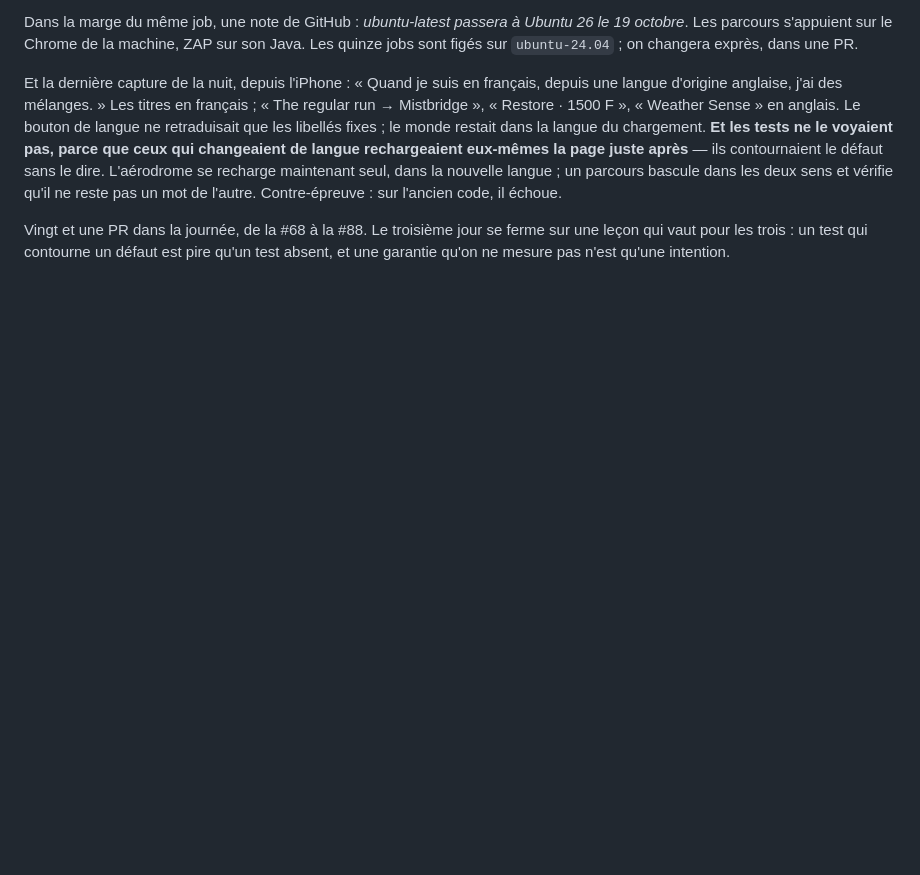
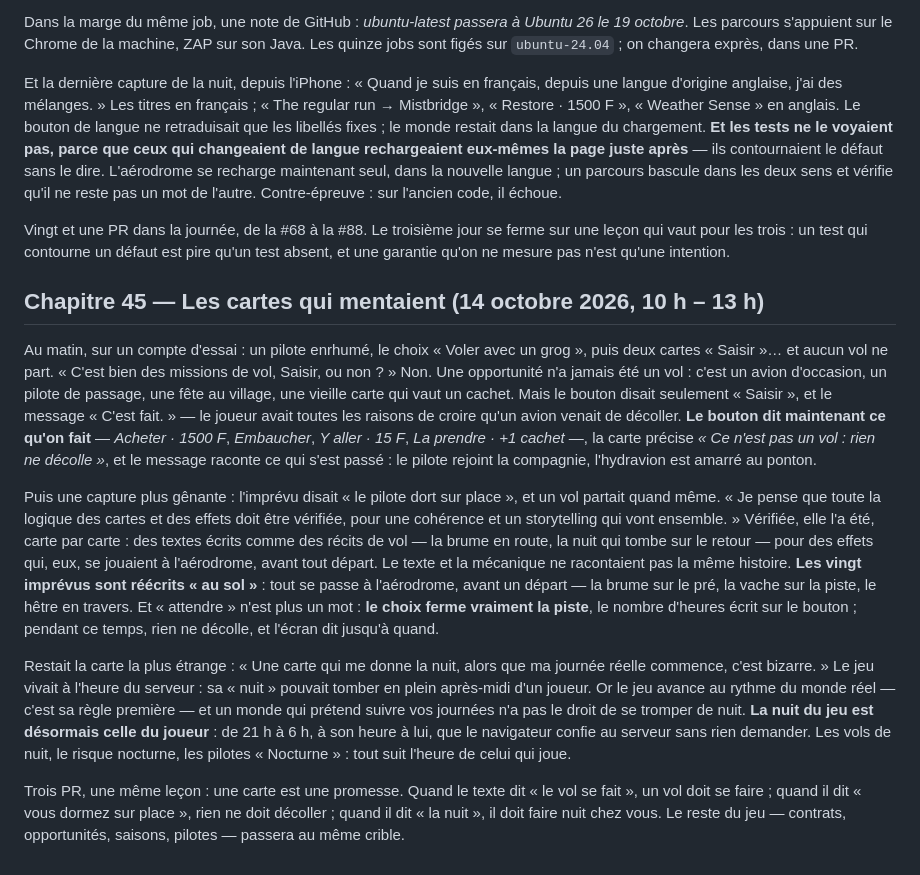
Before and after one commit to regis57/altiplume, a Markdown page: docs/JOURNAL.md, the part around the change. Drawn GitHub-style; blank space fills up the shorter version.

Commit message:
docs(journal): chapitre 45, les cartes qui mentaient (#93)

```diff
--- a/docs/JOURNAL.md
+++ b/docs/JOURNAL.md
@@ -709,3 +709,13 @@ Dans la marge du même job, une note de GitHub : *ubuntu-latest passera à Ubunt
 Et la dernière capture de la nuit, depuis l'iPhone : « Quand je suis en français, depuis une langue d'origine anglaise, j'ai des mélanges. » Les titres en français ; « The regular run → Mistbridge », « Restore · 1500 F », « Weather Sense » en anglais. Le bouton de langue ne retraduisait que les libellés fixes ; le monde restait dans la langue du chargement. **Et les tests ne le voyaient pas, parce que ceux qui changeaient de langue rechargeaient eux-mêmes la page juste après** — ils contournaient le défaut sans le dire. L'aérodrome se recharge maintenant seul, dans la nouvelle langue ; un parcours bascule dans les deux sens et vérifie qu'il ne reste pas un mot de l'autre. Contre-épreuve : sur l'ancien code, il échoue.
 
 Vingt et une PR dans la journée, de la #68 à la #88. Le troisième jour se ferme sur une leçon qui vaut pour les trois : un test qui contourne un défaut est pire qu'un test absent, et une garantie qu'on ne mesure pas n'est qu'une intention.
+
+## Chapitre 45 — Les cartes qui mentaient (14 octobre 2026, 10 h – 13 h)
+
+Au matin, sur un compte d'essai : un pilote enrhumé, le choix « Voler avec un grog », puis deux cartes « Saisir »… et aucun vol ne part. « C'est bien des missions de vol, Saisir, ou non ? » Non. Une opportunité n'a jamais été un vol : c'est un avion d'occasion, un pilote de passage, une fête au village, une vieille carte qui vaut un cachet. Mais le bouton disait seulement « Saisir », et le message « C'est fait. » — le joueur avait toutes les raisons de croire qu'un avion venait de décoller. **Le bouton dit maintenant ce qu'on fait** — *Acheter · 1500 F*, *Embaucher*, *Y aller · 15 F*, *La prendre · +1 cachet* —, la carte précise *« Ce n'est pas un vol : rien ne décolle »*, et le message raconte ce qui s'est passé : le pilote rejoint la compagnie, l'hydravion est amarré au ponton.
+
+Puis une capture plus gênante : l'imprévu disait « le pilote dort sur place », et un vol partait quand même. « Je pense que toute la logique des cartes et des effets doit être vérifiée, pour une cohérence et un storytelling qui vont ensemble. » Vérifiée, elle l'a été, carte par carte : des textes écrits comme des récits de vol — la brume en route, la nuit qui tombe sur le retour — pour des effets qui, eux, se jouaient à l'aérodrome, avant tout départ. Le texte et la mécanique ne racontaient pas la même histoire. **Les vingt imprévus sont réécrits « au sol »** : tout se passe à l'aérodrome, avant un départ — la brume sur le pré, la vache sur la piste, le hêtre en travers. Et « attendre » n'est plus un mot : **le choix ferme vraiment la piste**, le nombre d'heures écrit sur le bouton ; pendant ce temps, rien ne décolle, et l'écran dit jusqu'à quand.
+
+Restait la carte la plus étrange : « Une carte qui me donne la nuit, alors que ma journée réelle commence, c'est bizarre. » Le jeu vivait à l'heure du serveur : sa « nuit » pouvait tomber en plein après-midi d'un joueur. Or le jeu avance au rythme du monde réel — c'est sa règle première — et un monde qui prétend suivre vos journées n'a pas le droit de se tromper de nuit. **La nuit du jeu est désormais celle du joueur** : de 21 h à 6 h, à son heure à lui, que le navigateur confie au serveur sans rien demander. Les vols de nuit, le risque nocturne, les pilotes « Nocturne » : tout suit l'heure de celui qui joue.
+
+Trois PR, une même leçon : une carte est une promesse. Quand le texte dit « le vol se fait », un vol doit se faire ; quand il dit « vous dormez sur place », rien ne doit décoller ; quand il dit « la nuit », il doit faire nuit chez vous. Le reste du jeu — contrats, opportunités, saisons, pilotes — passera au même crible.
```
